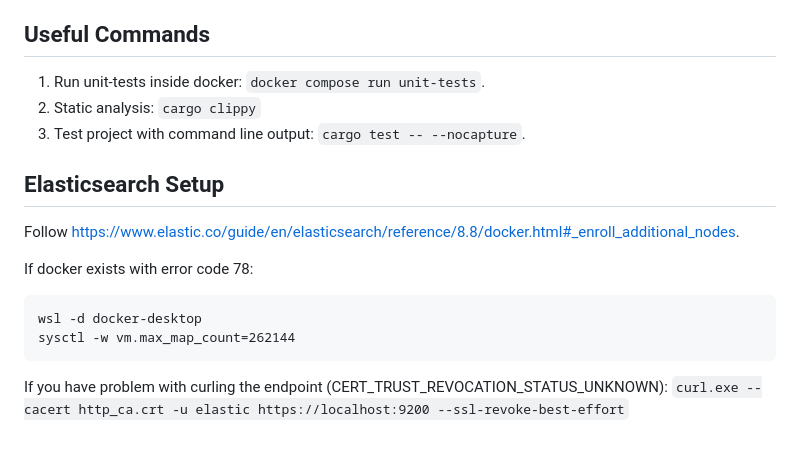
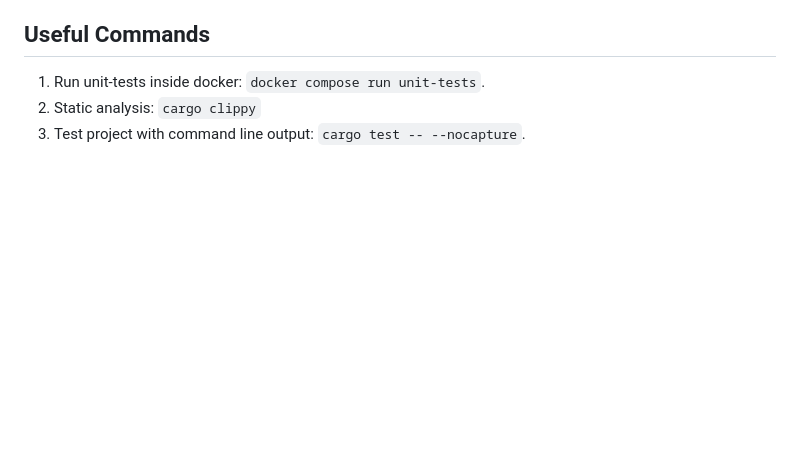
Before and after one commit to xmaslo/log-signing-mpc, a Markdown page: README.md, the part around the change. Drawn GitHub-style; blank space fills up the shorter version.

````diff
--- a/README.md
+++ b/README.md
@@ -86,20 +86,6 @@ Format is -d "signature_output;signed_data_with_timestamp".
 1. Run unit-tests inside docker: `docker compose run unit-tests`.
 2. Static analysis: `cargo clippy`
 3. Test project with command line output: `cargo test -- --nocapture`.
-
-## Elasticsearch Setup
-Follow https://www.elastic.co/guide/en/elasticsearch/reference/8.8/docker.html#_enroll_additional_nodes.
-
-If docker exists with error code 78:
-```
-wsl -d docker-desktop
-sysctl -w vm.max_map_count=262144
-```
-
-If you have problem with curling the endpoint (CERT_TRUST_REVOCATION_STATUS_UNKNOWN):
-```curl.exe --cacert http_ca.crt -u elastic https://localhost:9200 --ssl-revoke-best-effort```
-
-
 
 
 
````
